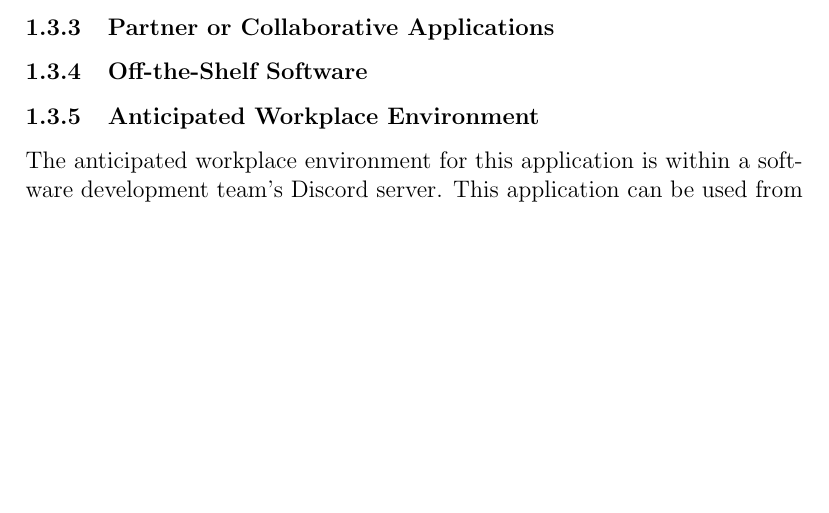
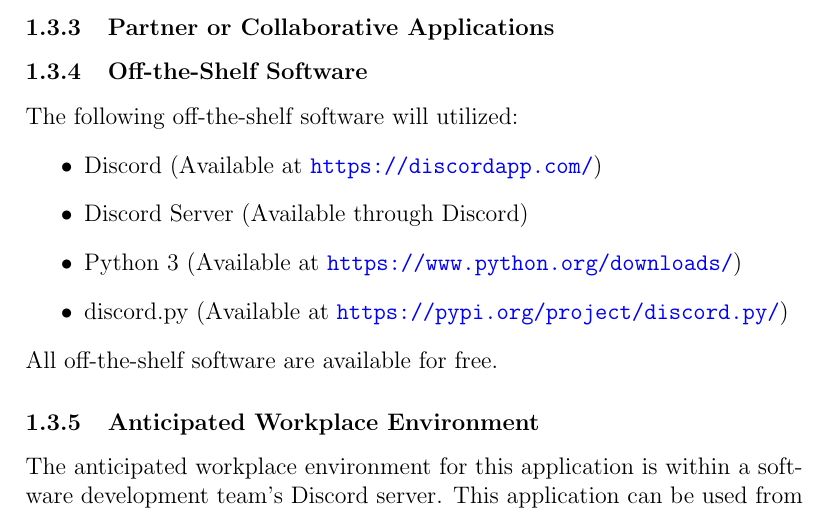
Before and after one commit to arkinmodi/ScrumBot, a LaTeX document (Doc/SRS/SRS.tex): part of page 6 of 10 before the commit and part of page 6 of 11 after it, cut so that both start at the same text, the shorter picture padded with empty space. Compiled offline with pdfLaTeX.

Commit message:
Adding Off-the-Shelf Software

```diff
--- a/Doc/SRS/SRS.tex
+++ b/Doc/SRS/SRS.tex
@@ -108,6 +108,14 @@
 \subsubsection{Partner or Collaborative Applications}
 
 \subsubsection{Off-the-Shelf Software}
+The following off-the-shelf software will utilized:
+\begin{itemize}
+    \item Discord (Available at \url{https://discordapp.com/})
+    \item Discord Server (Available through Discord)
+    \item Python 3 (Available at \url{https://www.python.org/downloads/})
+    \item discord.py (Available at \url{https://pypi.org/project/discord.py/})
+\end{itemize}
+All off-the-shelf software are available for free.
 
 \subsubsection{Anticipated Workplace Environment}
 The anticipated workplace environment for this application is within a software development team's Discord server. This application can be used from anywhere, as long as the user has access to the respective Discord server.
```
Also changed, not shown: Doc/SRS/SRS.pdf.
